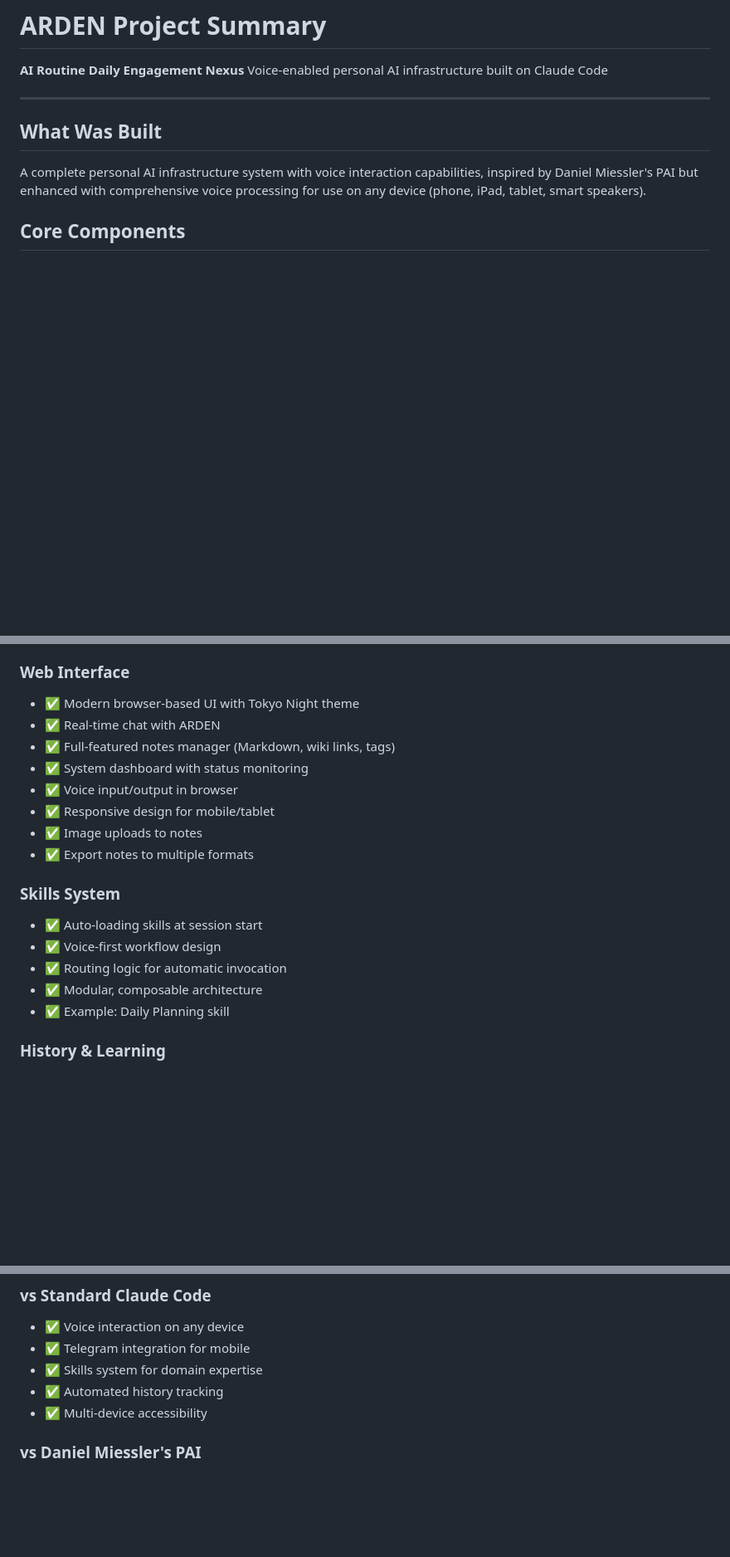
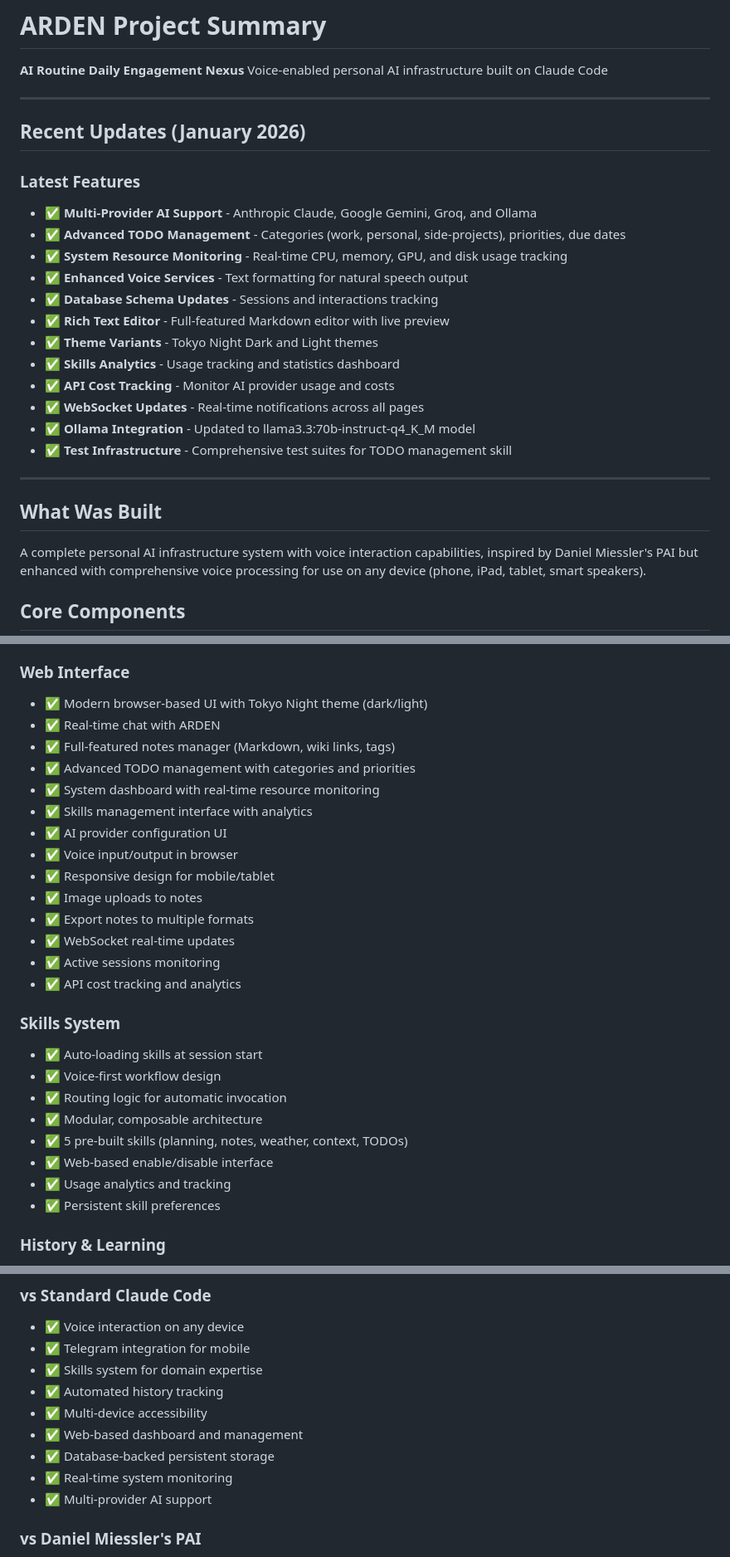
Before and after one commit to infurno/ARDEN, a Markdown page: PROJECT_SUMMARY.md, 3 parts joined by grey strips. Shown at 83% size. GitHub-like rendering; blank space fills up the shorter version.

```diff
--- a/PROJECT_SUMMARY.md
+++ b/PROJECT_SUMMARY.md
@@ -2,6 +2,24 @@
 
 **AI Routine Daily Engagement Nexus**
 Voice-enabled personal AI infrastructure built on Claude Code
+
+---
+
+## Recent Updates (January 2026)
+
+### Latest Features
+- ✅ **Multi-Provider AI Support** - Anthropic Claude, Google Gemini, Groq, and Ollama
+- ✅ **Advanced TODO Management** - Categories (work, personal, side-projects), priorities, due dates
+- ✅ **System Resource Monitoring** - Real-time CPU, memory, GPU, and disk usage tracking
+- ✅ **Enhanced Voice Services** - Text formatting for natural speech output
+- ✅ **Database Schema Updates** - Sessions and interactions tracking
+- ✅ **Rich Text Editor** - Full-featured Markdown editor with live preview
+- ✅ **Theme Variants** - Tokyo Night Dark and Light themes
+- ✅ **Skills Analytics** - Usage tracking and statistics dashboard
+- ✅ **API Cost Tracking** - Monitor AI provider usage and costs
+- ✅ **WebSocket Updates** - Real-time notifications across all pages
+- ✅ **Ollama Integration** - Updated to llama3.3:70b-instruct-q4_K_M model
+- ✅ **Test Infrastructure** - Comprehensive test suites for TODO management skill
 
 ---
 
@@ -159,21 +210,30 @@ skills/daily-planning/
 - ⏳ Push notifications (planned)
 
 ### Web Interface
-- ✅ Modern browser-based UI with Tokyo Night theme
+- ✅ Modern browser-based UI with Tokyo Night theme (dark/light)
 - ✅ Real-time chat with ARDEN
 - ✅ Full-featured notes manager (Markdown, wiki links, tags)
-- ✅ System dashboard with status monitoring
+- ✅ Advanced TODO management with categories and priorities
+- ✅ System dashboard with real-time resource monitoring
+- ✅ Skills management interface with analytics
+- ✅ AI provider configuration UI
 - ✅ Voice input/output in browser
 - ✅ Responsive design for mobile/tablet
 - ✅ Image uploads to notes
 - ✅ Export notes to multiple formats
+- ✅ WebSocket real-time updates
+- ✅ Active sessions monitoring
+- ✅ API cost tracking and analytics
 
 ### Skills System
 - ✅ Auto-loading skills at session start
 - ✅ Voice-first workflow design
 - ✅ Routing logic for automatic invocation
 - ✅ Modular, composable architecture
-- ✅ Example: Daily Planning skill
+- ✅ 5 pre-built skills (planning, notes, weather, context, TODOs)
+- ✅ Web-based enable/disable interface
+- ✅ Usage analytics and tracking
+- ✅ Persistent skill preferences
 
 ### History & Learning
 - ✅ Universal Output Capture System (UOCS)
@@ -327,6 +424,10 @@ arden "Help me plan my day"
 - ✅ Skills system for domain expertise
 - ✅ Automated history tracking
 - ✅ Multi-device accessibility
+- ✅ Web-based dashboard and management
+- ✅ Database-backed persistent storage
+- ✅ Real-time system monitoring
+- ✅ Multi-provider AI support
 
 ### vs Daniel Miessler's PAI
 - ✅ Voice-first design
```
Also changed, not shown: other parts of PROJECT_SUMMARY.md (+79 -6 lines).
